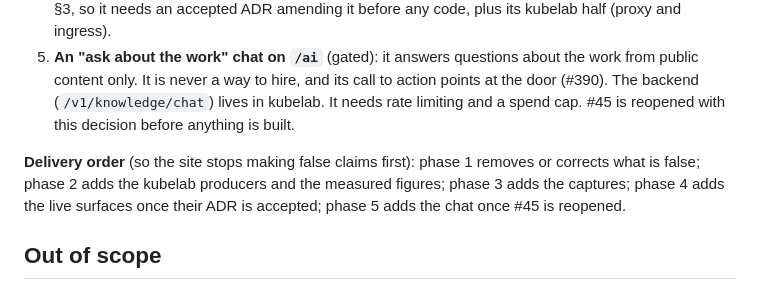
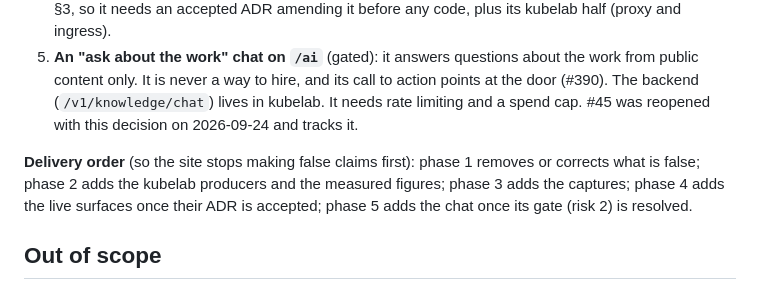
Before and after one commit to mlorentedev/web, a Markdown page: specs/WEB-141/proposal.md, the part around the change. Drawn GitHub-style.

Commit message:
docs(spec): WEB-141 proposal — the chat issue is already reopened

```diff
--- a/specs/WEB-141/proposal.md
+++ b/specs/WEB-141/proposal.md
@@ -44,12 +44,12 @@ fails at the one click that matters.
    an accepted ADR amending it before any code, plus its kubelab half (proxy and ingress).
 5. **An "ask about the work" chat on `/ai`** (gated): it answers questions about the work from public content
    only. It is never a way to hire, and its call to action points at the door (#390). The backend
-   (`/v1/knowledge/chat`) lives in kubelab. It needs rate limiting and a spend cap. #45 is reopened with this
-   decision before anything is built.
+   (`/v1/knowledge/chat`) lives in kubelab. It needs rate limiting and a spend cap. #45 was reopened with this
+   decision on 2026-09-24 and tracks it.
 
 **Delivery order** (so the site stops making false claims first): phase 1 removes or corrects what is false;
 phase 2 adds the kubelab producers and the measured figures; phase 3 adds the captures; phase 4 adds the live
-surfaces once their ADR is accepted; phase 5 adds the chat once #45 is reopened.
+surfaces once their ADR is accepted; phase 5 adds the chat once its gate (risk 2) is resolved.
 
 ## Out of scope
 
```
